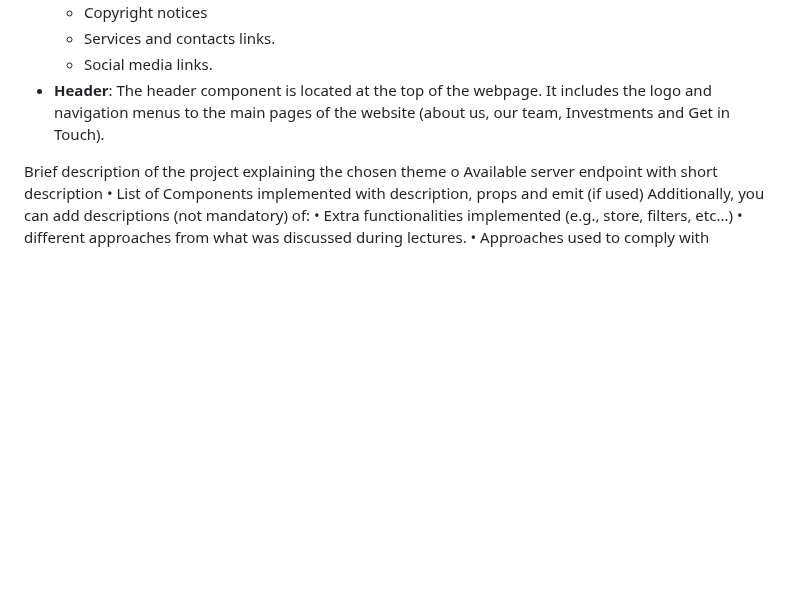
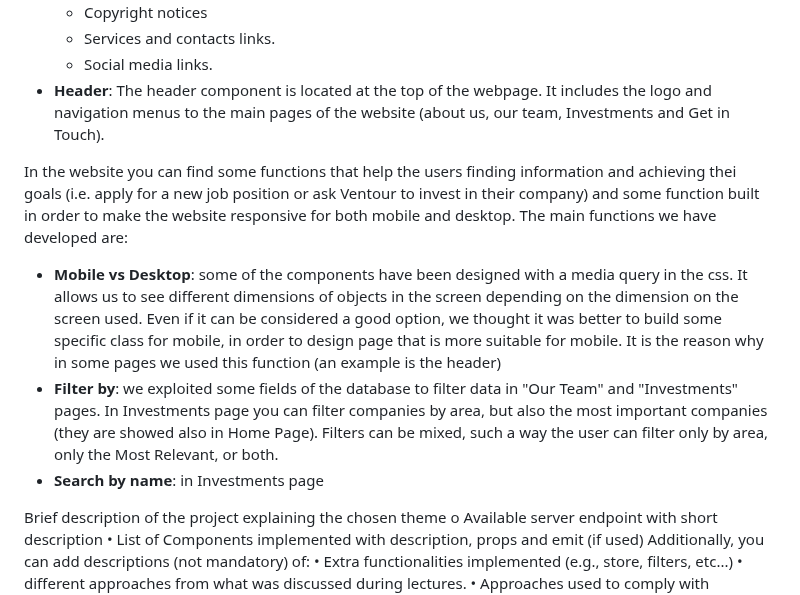
Before and after one commit to accoumar12/hypermedia-applications, a Markdown page: README.md, the part around the change. Drawn GitHub-style; blank space fills up the shorter version.

Commit message:
Update functionalities

```diff
--- a/README.md
+++ b/README.md
@@ -119,6 +119,13 @@ The main components of the application are:
     - Social media links.
 - **Header**: The header component is located at the top of the webpage. It includes the logo and navigation menus to the main pages of the website (about us, our team, Investments and Get in Touch).
 
+In the website you can find some functions that help the users finding information and achieving thei goals (i.e. apply for a new job position or ask Ventour to invest in their company) and some function built in order to make the website responsive for both mobile and desktop. The main functions we have developed are:
+- **Mobile vs Desktop**: some of the components have been designed with a media query in the css. It allows us to see different dimensions of objects in the screen depending on the dimension on the screen used. Even if it can be considered a good option, we thought it was better to build some specific class for mobile, in order to design page that is more suitable for mobile. It is the reason why in some pages we used this function (an example is the header)
+-  **Filter by**: we exploited some fields of the database to filter data in "Our Team" and "Investments" pages. In Investments page you can filter companies by area, but also the most important companies (they are showed also in Home Page). Filters can be mixed, such a way the user can filter only by area, only the Most Relevant, or both.
+-  **Search by name**: in Investments page
+
+
+
 
 Brief description of the project explaining the chosen theme
 o Available server endpoint with short description
```
